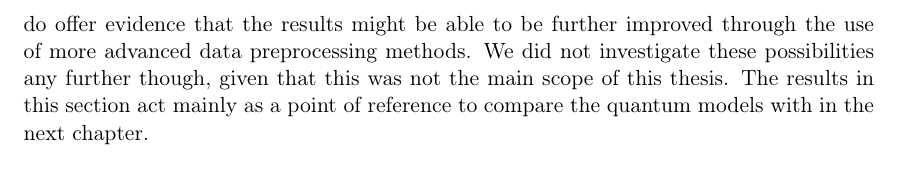
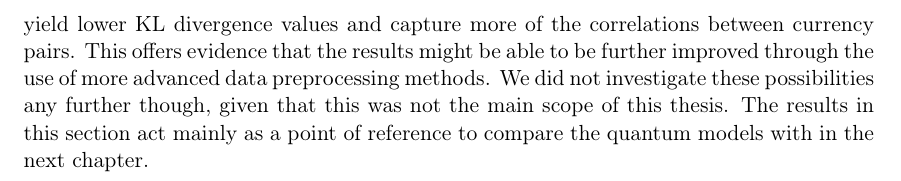
Before and after one commit to cameronperot/qbm-quant-finance, a LaTeX thesis (latex/report/main.tex, which reads latex/report/chapters/rbm.tex): part of page 24 of 59, cut at the place of the change. Compiled offline with pdfLaTeX.

Commit message:
Updated RBM chapter

```diff
--- a/latex/report/chapters/rbm.tex
+++ b/latex/report/chapters/rbm.tex
@@ -283,6 +283,7 @@ Laid out in~\cref{tbl:rbm_conditional_volatilities}, we observed that the sample
 The classical RBM results arrived at in this section were found to be in line with those obtained by Kondratyev and Schwarz in~\cite{kondratyev_2019}, and the differences could likely accounted for by the different data sets used in training (e.g. different sources, different filtering, etc.), model hyperparameters, and the stochastic nature of the models.
 This further confirms that the RBM is performant and can be used to generate synthetic data from distributions with intricate structures, such as the correlations and volatilities seen here.
 
-Overall it is difficult to say if one of the models performs better than the others, as it depends on the desired use case, but the models trained on the transformed data sets do offer evidence that the results might be able to be further improved through the use of more advanced data preprocessing methods.
+Overall it is difficult to say if one of the models performs better than the others, as it depends on the desired use case, but the models trained on the transformed data sets do yield lower KL divergence values and capture more of the correlations between currency pairs.
+This offers evidence that the results might be able to be further improved through the use of more advanced data preprocessing methods.
 We did not investigate these possibilities any further though, given that this was not the main scope of this thesis.
 The results in this section act mainly as a point of reference to compare the quantum models with in the next chapter.
```
Also changed, not shown: latex/report/chapters/rbm.tex (2 more changed lines).
